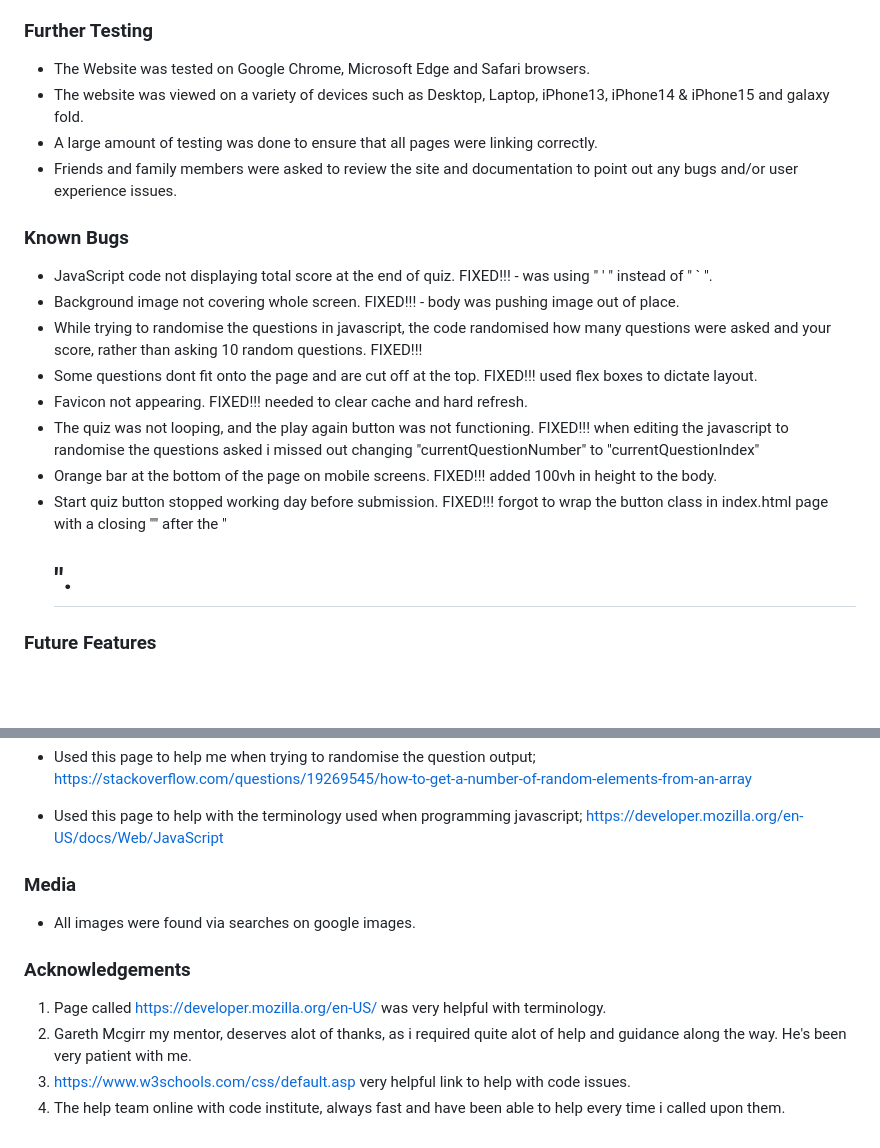
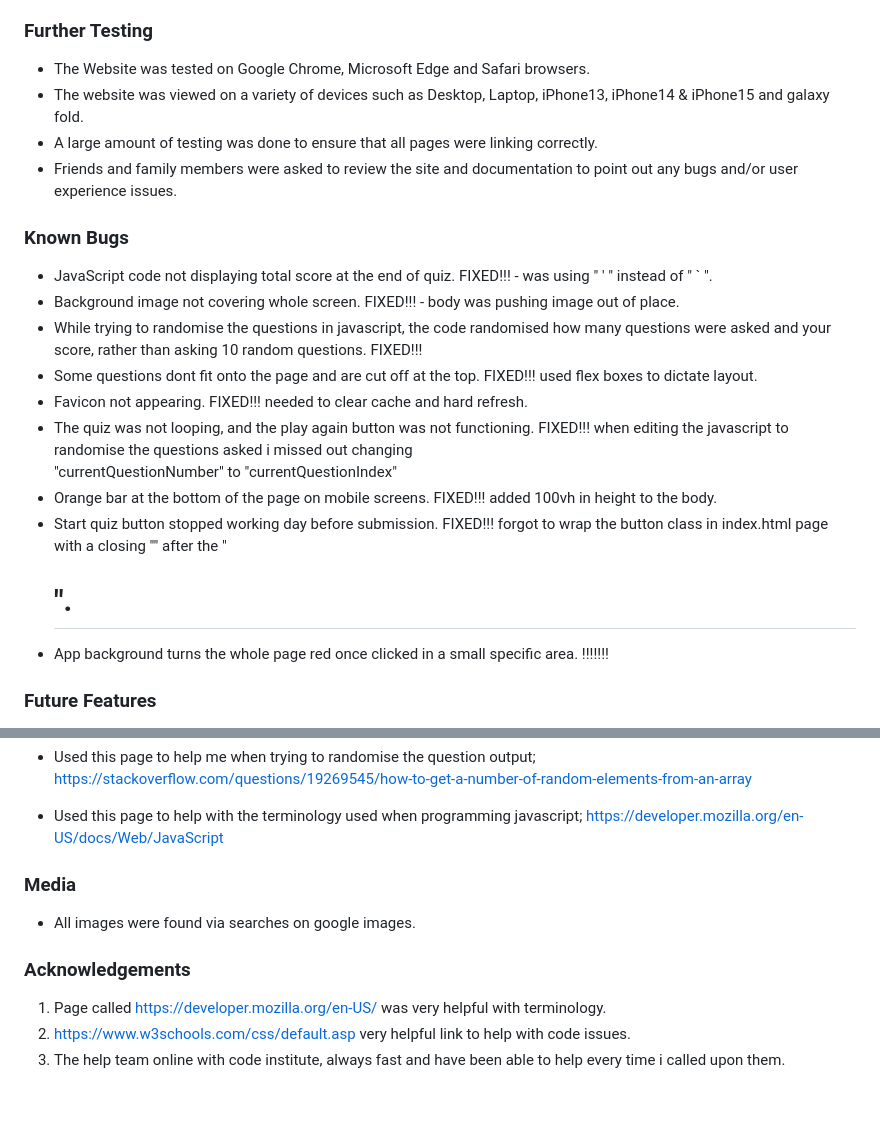
Before and after one commit to Joeski88/know-food, a Markdown page: README.md, 2 parts joined by grey strips. Rendered like a GitHub page; blank space fills up the shorter version.

Commit message:
small readme edits

```diff
--- a/README.md
+++ b/README.md
@@ -131,21 +126,23 @@ The W3C Markup Validator and W3C CSS Validator Services were used to validate ev
 
 ### Further Testing
 
--   The Website was tested on Google Chrome, Microsoft Edge and Safari browsers.
--   The website was viewed on a variety of devices such as Desktop, Laptop, iPhone13, iPhone14 & iPhone15 and galaxy fold.
--   A large amount of testing was done to ensure that all pages were linking correctly.
--   Friends and family members were asked to review the site and documentation to point out any bugs and/or user experience issues.
+- The Website was tested on Google Chrome, Microsoft Edge and Safari browsers.
+- The website was viewed on a variety of devices such as Desktop, Laptop, iPhone13, iPhone14 & iPhone15 and galaxy fold.
+- A large amount of testing was done to ensure that all pages were linking correctly.
+- Friends and family members were asked to review the site and documentation to point out any bugs and/or user experience issues.
 
 ### Known Bugs
 
--   JavaScript code not displaying total score at the end of quiz. FIXED!!! - was using " ' " instead of " ` ".
--   Background image not covering whole screen. FIXED!!! - body was pushing image out of place.
--   While trying to randomise the questions in javascript, the code randomised how many questions were asked and your score, rather than asking 10 random questions. FIXED!!!
--   Some questions dont fit onto the page and are cut off at the top. FIXED!!! used flex boxes to dictate layout.
--  Favicon not appearing. FIXED!!! needed to clear cache and hard refresh.
--  The quiz was not looping, and the play again button was not functioning. FIXED!!! when editing the javascript to randomise the questions asked i missed out changing "currentQuestionNumber" to "currentQuestionIndex"
+- JavaScript code not displaying total score at the end of quiz. FIXED!!! - was using " ' " instead of " ` ".
+- Background image not covering whole screen. FIXED!!! - body was pushing image out of place.
+- While trying to randomise the questions in javascript, the code randomised how many questions were asked and your score, rather than asking 10 random questions. FIXED!!!
+- Some questions dont fit onto the page and are cut off at the top. FIXED!!! used flex boxes to dictate layout.
+- Favicon not appearing. FIXED!!! needed to clear cache and hard refresh.
+- The quiz was not looping, and the play again button was not functioning. FIXED!!! when editing the javascript to randomise the questions asked i missed out changing
+   "currentQuestionNumber" to "currentQuestionIndex"
 - Orange bar at the bottom of the page on mobile screens. FIXED!!! added 100vh in height to the body.
 - Start quiz button stopped working day before submission. FIXED!!! forgot to wrap the button class in index.html page with a closing "</a>" after the "<h1>".
+- App background turns the whole page red once clicked in a small specific area. !!!!!!!
 
 ### Future Features
 
@@ -357,9 +352,6 @@ GreatStack you tube account video; https://www.youtube.com/watch?v=PBcqGxrr9g8&t
 
 - Used this page to help with the terminology used when programming javascript; https://developer.mozilla.org/en-US/docs/Web/JavaScript
 
-
-
-
 ### Media
 
 -   All images were found via searches on google images.
@@ -367,6 +359,5 @@ GreatStack you tube account video; https://www.youtube.com/watch?v=PBcqGxrr9g8&t
 ### Acknowledgements
 
 1. Page called https://developer.mozilla.org/en-US/ was very helpful with terminology.
-2. Gareth Mcgirr my mentor, deserves alot of thanks, as i required quite alot of help and guidance along the way. He's been very patient with me.
-3. https://www.w3schools.com/css/default.asp very helpful link to help with code issues.
-4. The help team online with code institute, always fast and have been able to help every time i called upon them.
+2. https://www.w3schools.com/css/default.asp very helpful link to help with code issues.
+3. The help team online with code institute, always fast and have been able to help every time i called upon them.
```
Also changed, not shown: other parts of README.md (+12 -19 lines).
